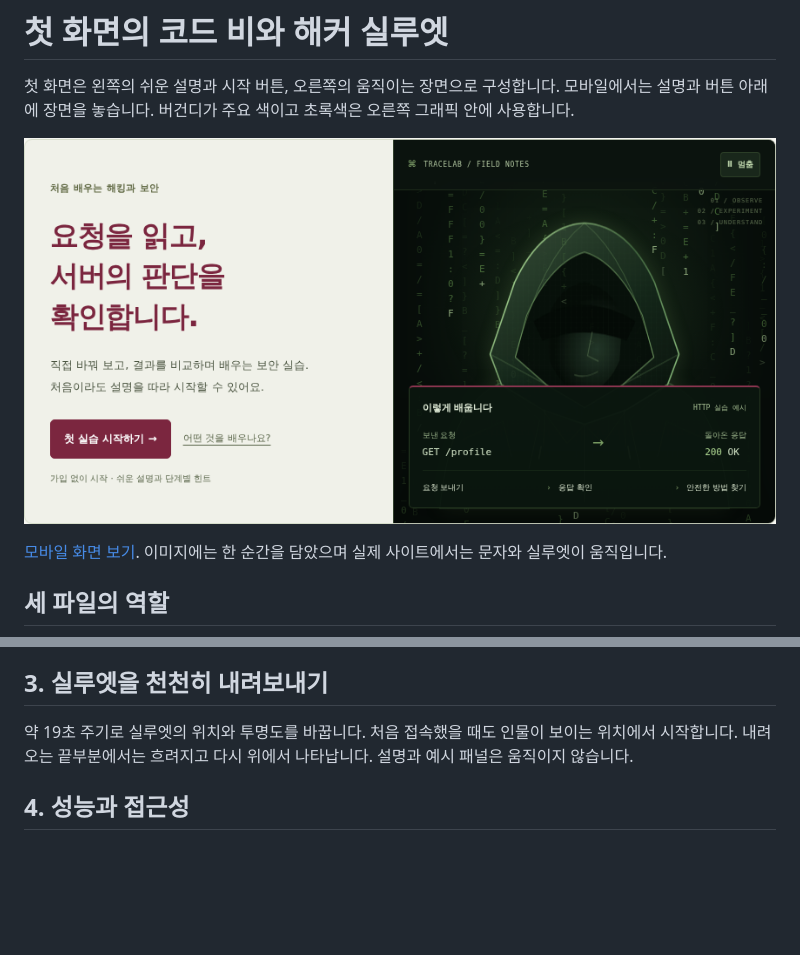
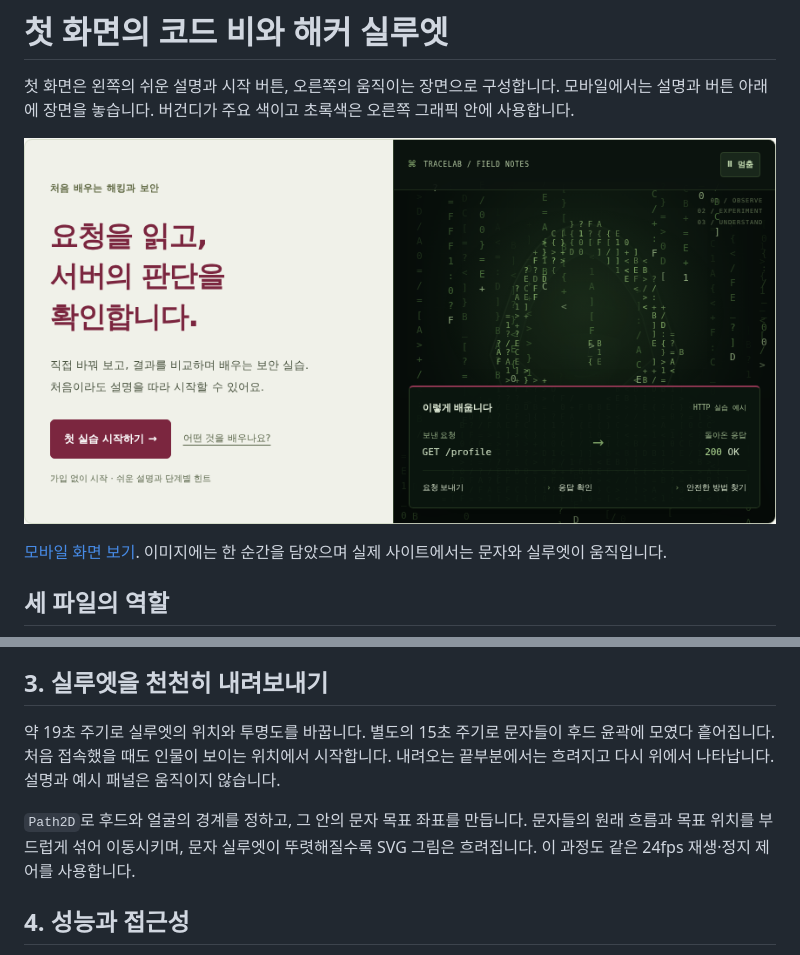
Before and after one commit to RLang123/Chocolate, a Markdown page: docs/HERO_GUIDE.md, 2 parts joined by grey strips. Drawn GitHub-style; pictures changed too: docs/previews/hero-desktop.png; blank space fills up the shorter version.

```diff
--- a/docs/HERO_GUIDE.md
+++ b/docs/HERO_GUIDE.md
@@ -35,7 +35,9 @@ const head = (column.offset + elapsed * column.speed)
 
 ## 3. 실루엣을 천천히 내려보내기
 
-약 19초 주기로 실루엣의 위치와 투명도를 바꿉니다. 처음 접속했을 때도 인물이 보이는 위치에서 시작합니다. 내려오는 끝부분에서는 흐려지고 다시 위에서 나타납니다. 설명과 예시 패널은 움직이지 않습니다.
+약 19초 주기로 실루엣의 위치와 투명도를 바꿉니다. 별도의 15초 주기로 문자들이 후드 윤곽에 모였다 흩어집니다. 처음 접속했을 때도 인물이 보이는 위치에서 시작합니다. 내려오는 끝부분에서는 흐려지고 다시 위에서 나타납니다. 설명과 예시 패널은 움직이지 않습니다.
+
+`Path2D`로 후드와 얼굴의 경계를 정하고, 그 안의 문자 목표 좌표를 만듭니다. 문자들의 원래 흐름과 목표 위치를 부드럽게 섞어 이동시키며, 문자 실루엣이 뚜렷해질수록 SVG 그림은 흐려집니다. 이 과정도 같은 24fps 재생·정지 제어를 사용합니다.
 
 ## 4. 성능과 접근성
 
```
Also changed, not shown: README.md (+2 -1 lines), docs/EXPERIENCE_GUIDE.md (added, +50 -0 lines), docs/previews/hero-mobile.png, docs/previews/learning-map-mobile.png (added), docs/previews/learning-map.png (added), docs/previews/patch-comparison.png (added), 9 other files.
